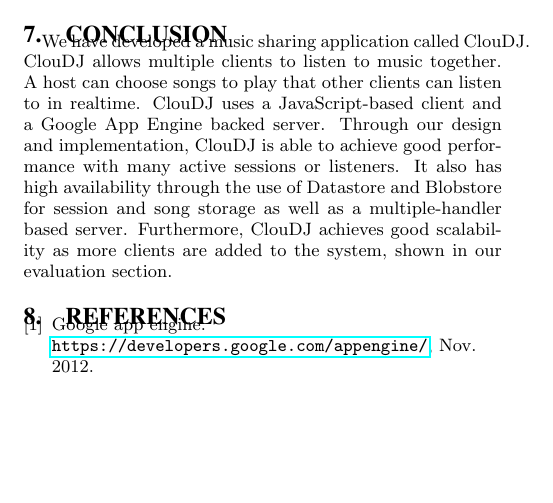
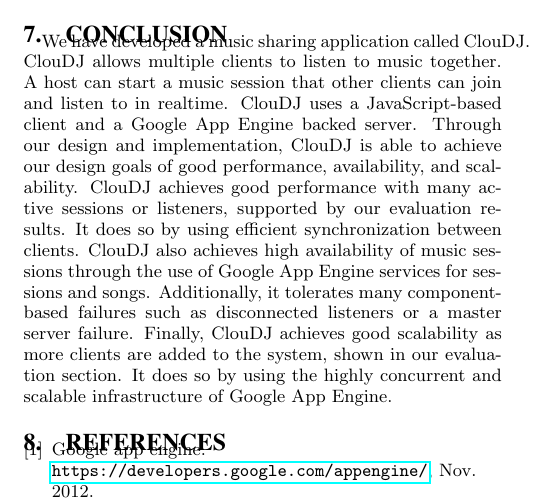
Before and after one commit to slauson/Cloud-DJ, a LaTeX paper (paper/main.tex, which reads paper/conc.tex): part of page 6 of 6, cut so that both start at the same text, the shorter picture padded with empty space. Compiled offline with pdfLaTeX.

Commit message:
Conclusion section.

```diff
--- a/paper/conc.tex
+++ b/paper/conc.tex
@@ -1,12 +1,16 @@
 \section{Conclusion}
     \label{sec:conc}
 We have developed a music sharing application called ClouDJ.
-ClouDJ allows multiple clients to listen to music together. A host
-can choose songs to play that other clients can listen to in
+ClouDJ allows multiple clients to listen to music together. A host can start
+a music session that other clients can join and listen to in
 realtime. ClouDJ uses a JavaScript-based client and a Google App Engine
 backed server. Through our design and implementation, ClouDJ
-is able to achieve good performance with many active sessions
-or listeners. It also has high availability through the use of Datastore and
-Blobstore for session and song storage as well as a multiple-handler based server.
-Furthermore, ClouDJ achieves good scalability as more clients are added to the system,
-shown in our evaluation section.
+is able to achieve our design goals of good performance, availability, and scalability.
+ClouDJ achieves good performance with many active sessions
+or listeners, supported by our evaluation results. It does so by using efficient synchronization between clients.
+ClouDJ also achieves high availability of music sessions through the use of Google App Engine
+services for sessions and songs. Additionally, it tolerates many
+component-based failures such as disconnected listeners or a master server failure.
+Finally, ClouDJ achieves good scalability as more clients are added to the system,
+shown in our evaluation section. It does so by using the highly concurrent and scalable infrastructure
+of Google App Engine.
```
Also changed, not shown: paper/main.pdf.
